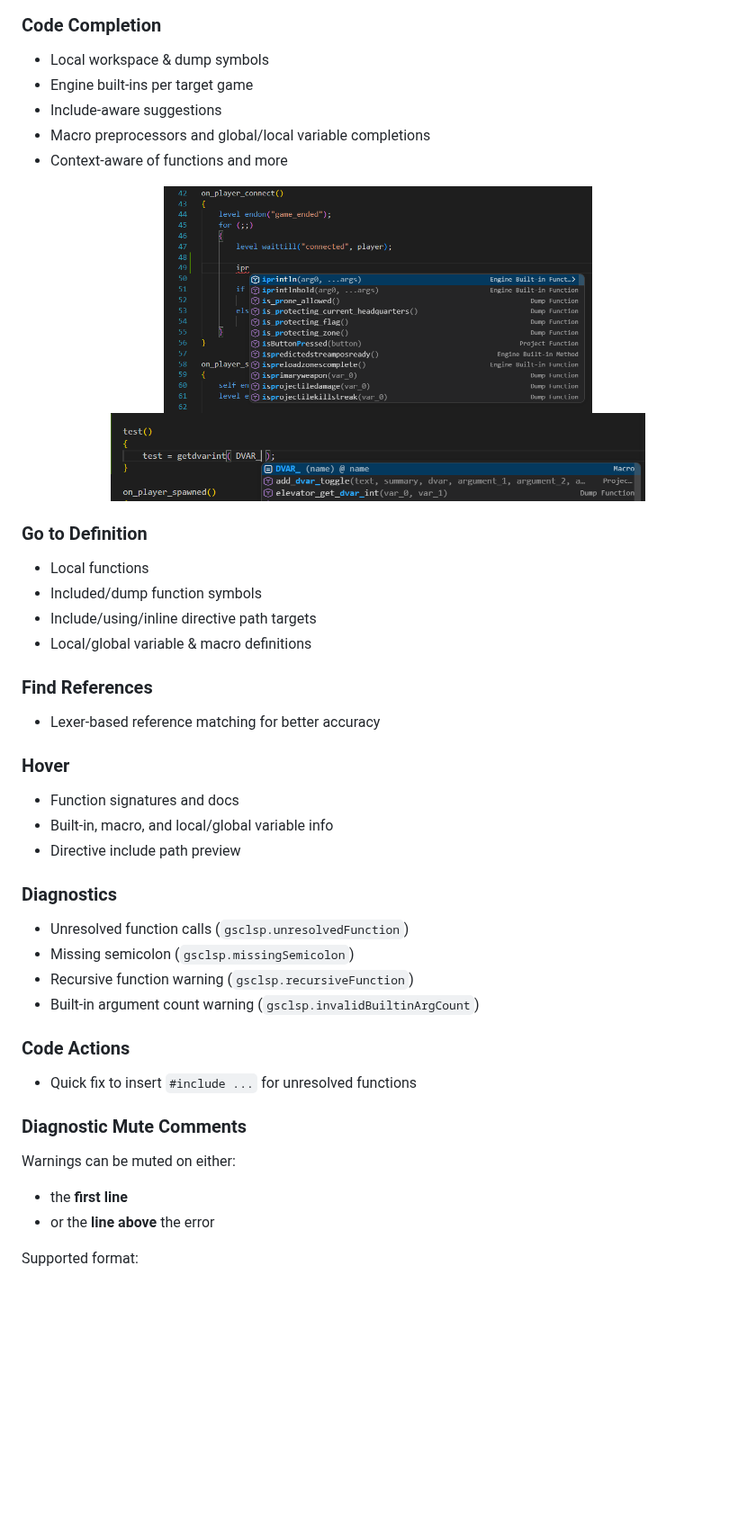
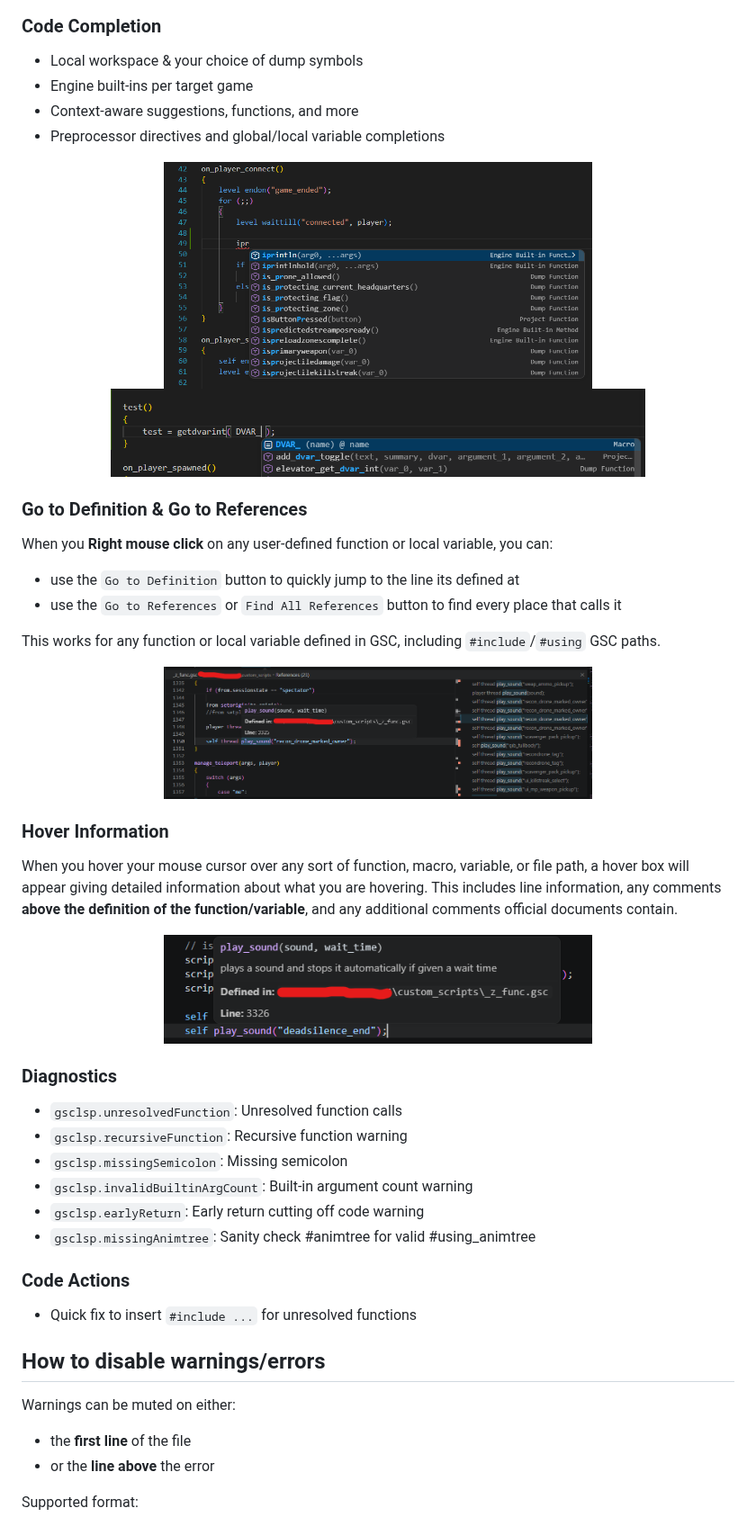
Before and after one commit to Lierrmm/GSCLSP, a Markdown page: GSCLSP.Extension/README.md, the part around one of its changes. Shown at 90% size. GitHub-like rendering; pictures changed too: GSCLSP.Extension/images/defandref.png (added), GSCLSP.Extension/images/hover1.png (added); blank space fills up the shorter version.

Commit message:
better readme, fix images for vscode

```diff
--- a/GSCLSP.Extension/README.md
+++ b/GSCLSP.Extension/README.md
@@ -16,43 +17,48 @@ This README is a work in progress and will be updated soon previewing every feat
 
 ### Code Completion
-- Local workspace & dump symbols
+- Local workspace & your choice of dump symbols
 - Engine built-ins per target game
-- Include-aware suggestions
-- Macro preprocessors and global/local variable completions
-- Context-aware of functions and more
+- Context-aware suggestions, functions, and more
+- Preprocessor directives and global/local variable completions
 <div align="center">
-  <img src="images/completion1.png" width="60%">
-  <img src="images/completion3-preprocessor.png" width="75%">
+<img src="https://raw.githubusercontent.com/Lierrmm/GSCLSP/refs/heads/main/GSCLSP.Extension/images/completion1.png" width="60%">
+<img src="https://raw.githubusercontent.com/Lierrmm/GSCLSP/refs/heads/main/GSCLSP.Extension/images/completion3-preprocessor.png" width="75%">
 </div>
 
-### Go to Definition
-- Local functions
-- Included/dump function symbols
-- Include/using/inline directive path targets
-- Local/global variable & macro definitions
+### Go to Definition & Go to References
 
-### Find References
-- Lexer-based reference matching for better accuracy
+When you **Right mouse click** on any user-defined function or local variable, you can:
+- use the `Go to Definition` button to quickly jump to the line its defined at
+- use the `Go to References` or `Find All References` button to find every place that calls it
 
-### Hover
-- Function signatures and docs
-- Built-in, macro, and local/global variable info
-- Directive include path preview
+This works for any function or local variable defined in GSC, including `#include`/`#using` GSC paths.
+<div align="center">
+<img src="https://raw.githubusercontent.com/Lierrmm/GSCLSP/refs/heads/main/GSCLSP.Extension/images/defandref.png" width="60%">
+</div>
+
+### Hover Information
+
+When you hover your mouse cursor over any sort of function, macro, variable, or file path, a hover box will appear giving detailed information about what you are hovering. This includes line information, any comments **above the definition of the function/variable**, and any additional comments official documents contain.
+<div align="center">
+<img src="https://raw.githubusercontent.com/Lierrmm/GSCLSP/refs/heads/main/GSCLSP.Extension/images/hover1.png" width="60%">
+</div>
 
 ### Diagnostics
-- Unresolved function calls (`gsclsp.unresolvedFunction`)
-- Missing semicolon (`gsclsp.missingSemicolon`)
-- Recursive function warning (`gsclsp.recursiveFunction`)
-- Built-in argument count warning (`gsclsp.invalidBuiltinArgCount`)
+- `gsclsp.unresolvedFunction`: Unresolved function calls
+- `gsclsp.recursiveFunction`: Recursive function warning
+- `gsclsp.missingSemicolon`: Missing semicolon
+- `gsclsp.invalidBuiltinArgCount`: Built-in argument count warning
+- `gsclsp.earlyReturn`: Early return cutting off code warning
+- `gsclsp.missingAnimtree`: Sanity check #animtree for valid #using_animtree
 
 ### Code Actions
 - Quick fix to insert `#include ...` for unresolved functions
 
-### Diagnostic Mute Comments
+## How to disable warnings/errors
 
 Warnings can be muted on either:
 
-- the **first line**
+- the **first line** of the file
 - or the **line above** the error
 
 Supported format:
```
Also changed, not shown: other parts of GSCLSP.Extension/README.md (+13 -8 lines), GSCLSP.Extension/images/syntax1.png (added).
